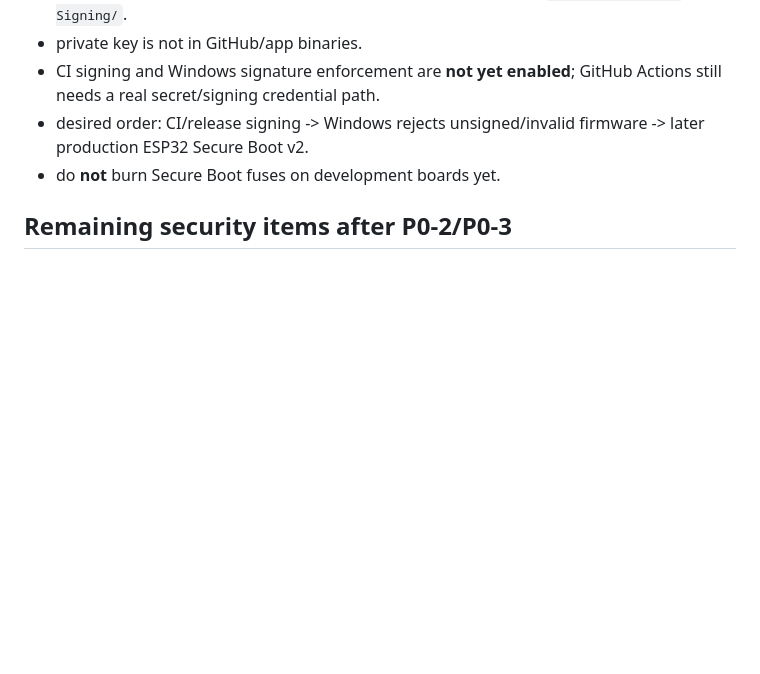
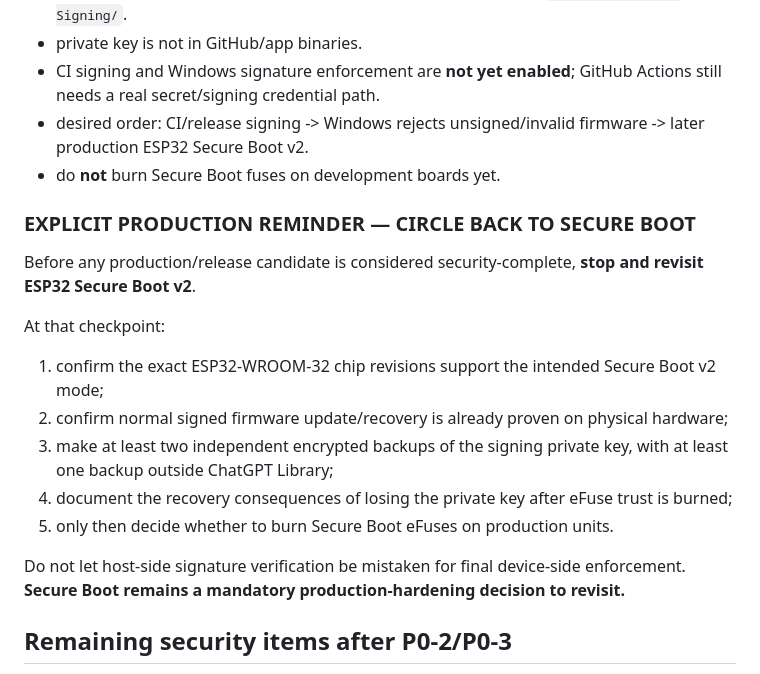
Before and after one commit to Lordofrealms/Lordofrealms.webapps, a Markdown page: battery-monitor/PROJECT_HANDOFF_LATEST.md, the part around the change. Drawn GitHub-style; blank space fills up the shorter version.

Commit message:
Add explicit Secure Boot production reminder

```diff
--- a/battery-monitor/PROJECT_HANDOFF_LATEST.md
+++ b/battery-monitor/PROJECT_HANDOFF_LATEST.md
@@ -112,6 +112,20 @@ User approved signed firmware releases and eventual Secure Boot.
 - desired order: CI/release signing -> Windows rejects unsigned/invalid firmware -> later production ESP32 Secure Boot v2.
 - do **not** burn Secure Boot fuses on development boards yet.
 
+### EXPLICIT PRODUCTION REMINDER — CIRCLE BACK TO SECURE BOOT
+
+Before any production/release candidate is considered security-complete, **stop and revisit ESP32 Secure Boot v2**.
+
+At that checkpoint:
+
+1. confirm the exact ESP32-WROOM-32 chip revisions support the intended Secure Boot v2 mode;
+2. confirm normal signed firmware update/recovery is already proven on physical hardware;
+3. make at least two independent encrypted backups of the signing private key, with at least one backup outside ChatGPT Library;
+4. document the recovery consequences of losing the private key after eFuse trust is burned;
+5. only then decide whether to burn Secure Boot eFuses on production units.
+
+Do not let host-side signature verification be mistaken for final device-side enforcement. **Secure Boot remains a mandatory production-hardening decision to revisit.**
+
 ## Remaining security items after P0-2/P0-3
 
 - Physical NVS/flash extraction and hostile physical reflashing: evaluate NVS encryption, Flash Encryption, Secure Boot, ROM-download restrictions for production mode.
```
